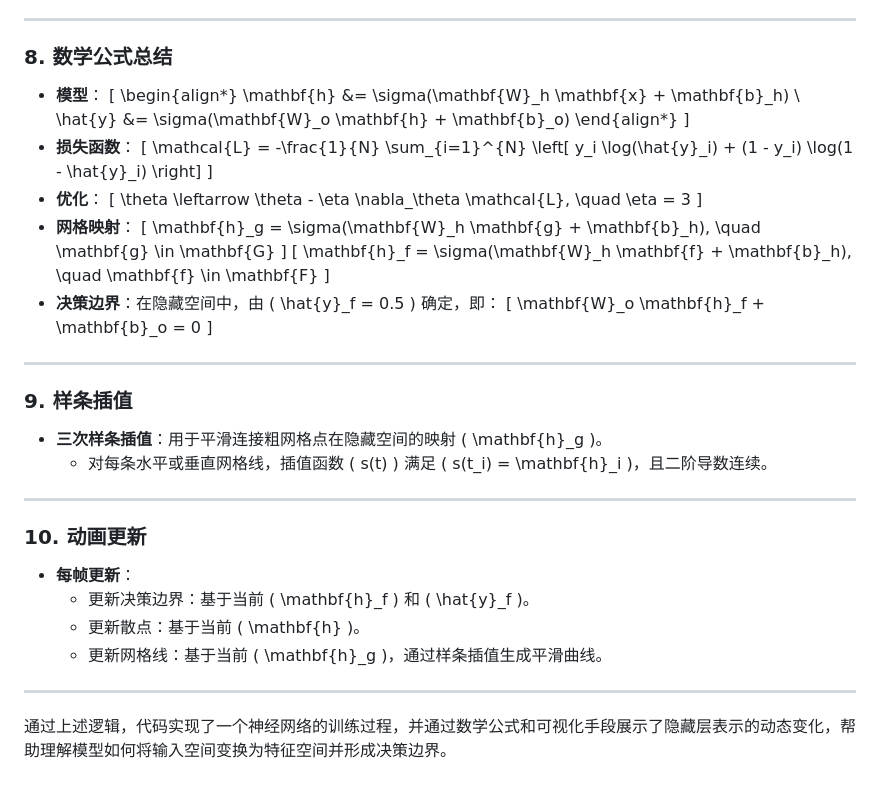
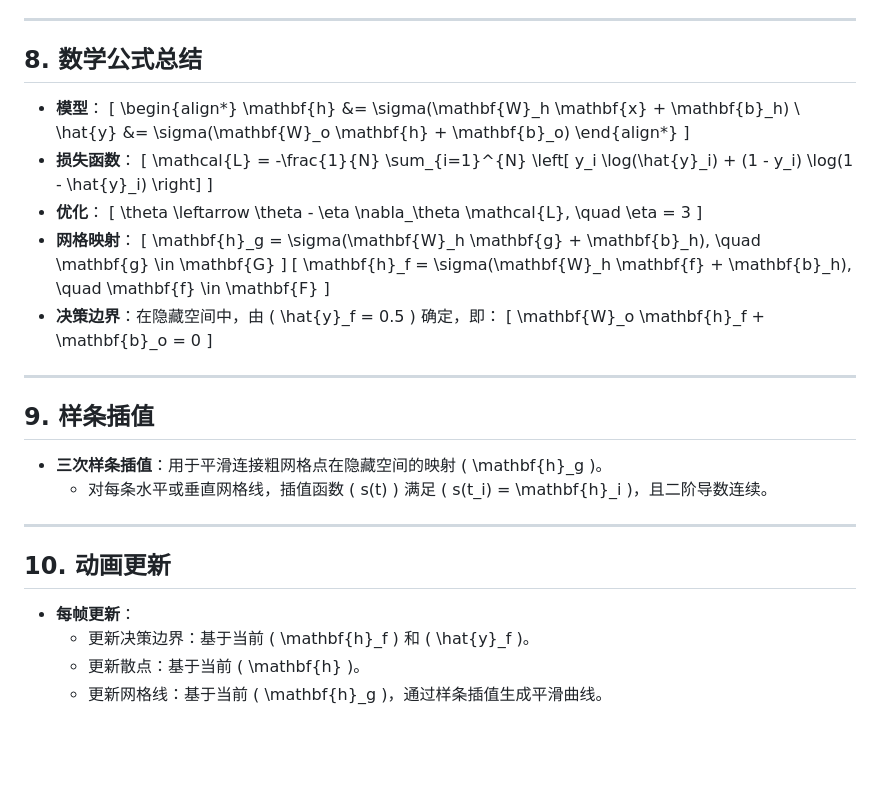
Before and after one commit to SaiWang-Neo/Deepreplay, a Markdown page: math_theory.md, the part around the change printed below. Rendered like a GitHub page; blank space fills up the shorter version.

```diff
--- a/math_theory.md
+++ b/math_theory.md
@@ -101,7 +103,7 @@
 
 ---
 
-### 8. **数学公式总结**
+## 8. 数学公式总结
 - **模型**：
   \[
   \begin{align*}
@@ -131,18 +133,14 @@
 
 ---
 
-### 9. **样条插值**
+## 9. 样条插值
 - **三次样条插值**：用于平滑连接粗网格点在隐藏空间的映射 \( \mathbf{h}_g \)。
   - 对每条水平或垂直网格线，插值函数 \( s(t) \) 满足 \( s(t_i) = \mathbf{h}_i \)，且二阶导数连续。
 
 ---
 
-### 10. **动画更新**
+## 10. 动画更新
 - **每帧更新**：
   - 更新决策边界：基于当前 \( \mathbf{h}_f \) 和 \( \hat{y}_f \)。
   - 更新散点：基于当前 \( \mathbf{h} \)。
   - 更新网格线：基于当前 \( \mathbf{h}_g \)，通过样条插值生成平滑曲线。
-
----
-
-通过上述逻辑，代码实现了一个神经网络的训练过程，并通过数学公式和可视化手段展示了隐藏层表示的动态变化，帮助理解模型如何将输入空间变换为特征空间并形成决策边界。
```
Also changed, not shown: other parts of math_theory.md (+11 -9 lines).
